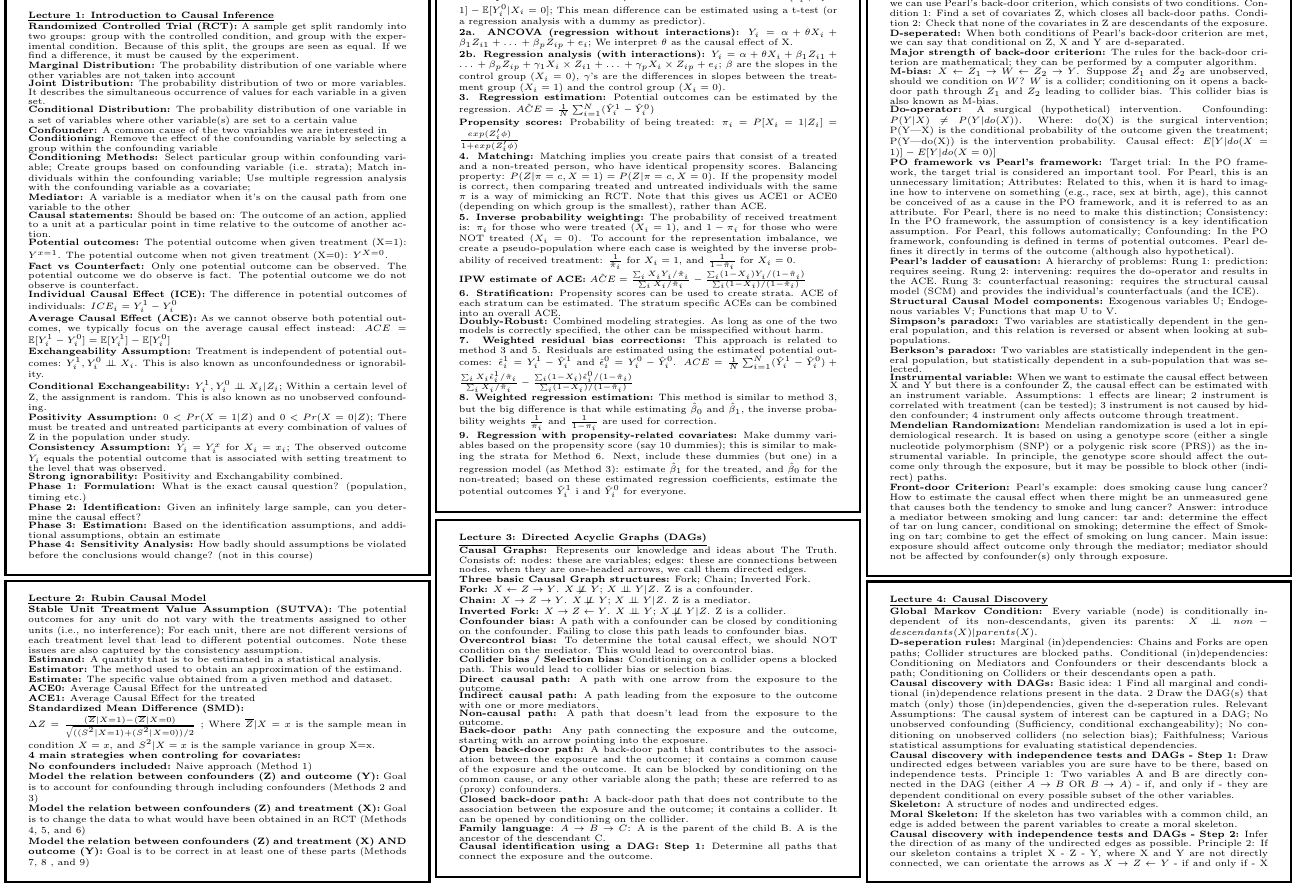
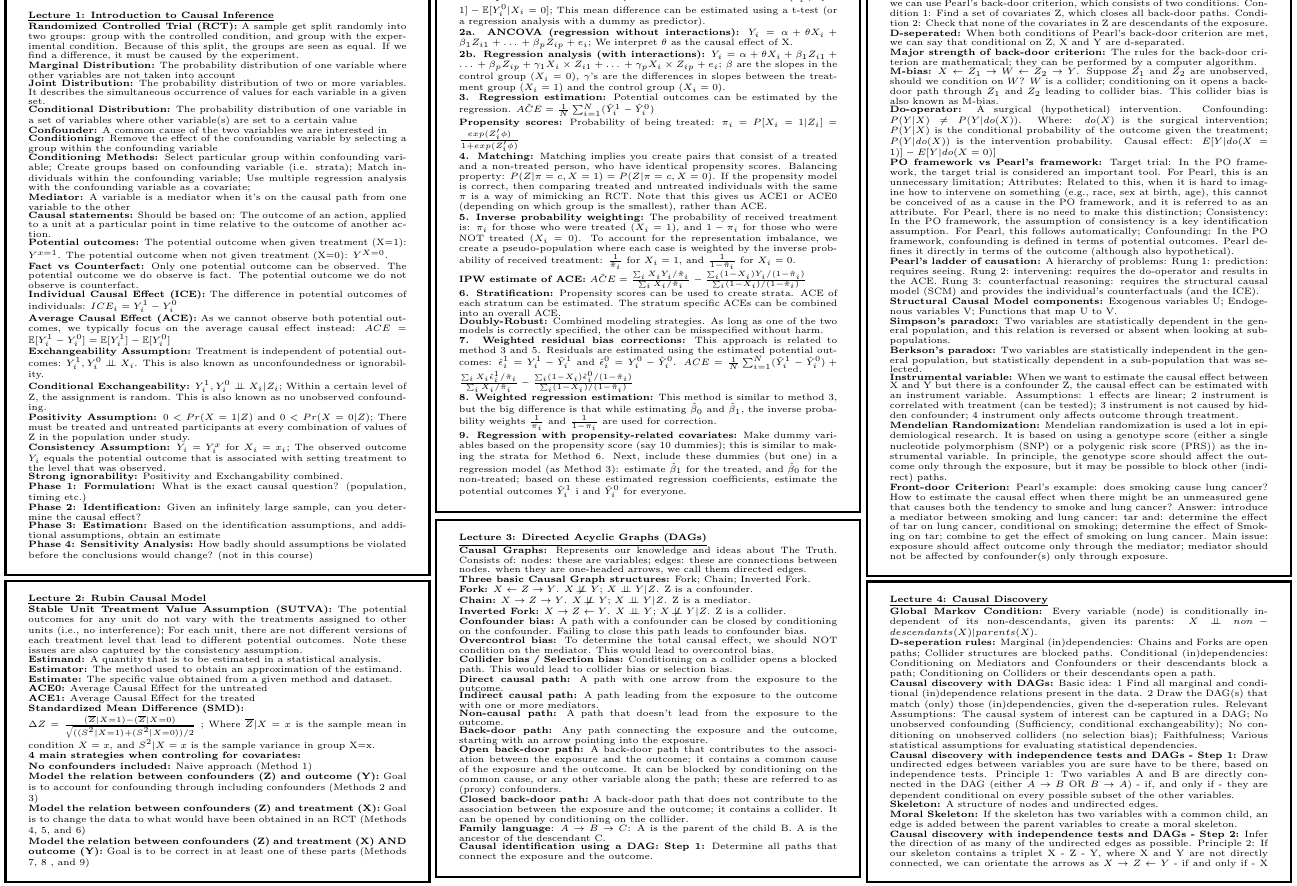
Before and after one commit to timrentenaar/INFOMDCSBS, a LaTeX document (LaTeX/INFOMDCSBS_cheatsheet.tex): part of page 1 of 2, cut so that both start at the same text. Compiled offline with pdfLaTeX.

Commit message:
Update INFOMDCSBS_cheatsheet.tex 24-01-19
Fixed some typos

```diff
--- a/LaTeX/INFOMDCSBS_cheatsheet.tex
+++ b/LaTeX/INFOMDCSBS_cheatsheet.tex
@@ -121,7 +121,7 @@ INFOMDCSBS Cheat Sheet - Created by Tim Rentenaar
 \textbf{D-seperated:} When both conditions of Pearl's back-door criterion are met, we can say that conditional on Z, X and Y are d-separated.\\
 \textbf{Major strength of back-door criterion:} The rules for the back-door criterion are mathematical; they can be performed by a computer algorithm.\\
 \textbf{M-bias:} $X \leftarrow Z_1 \rightarrow W \leftarrow Z_2 \rightarrow Y$. Suppose $Z_1$ and $Z_2$ are unobserved, should we condition on $W$? $W$ is a collider; conditioning on it opens a back-door path through $Z_1$ and $Z_2$ leading to collider bias. This collider bias is also known as M-bias.\\
-\textbf{Do-operator:} A surgical (hypothetical) intervention. Confounding: $P(Y|X) \neq P(Y|do(X))$. Where: do(X) is the surgical intervention; P(Y|X) is the conditional probability of the outcome given the treatment; P(Y|do(X)) is the intervention probability. Causal effect: $E[Y|do(X = 1)]-E[Y|do(X = 0)]$\\
+\textbf{Do-operator:} A surgical (hypothetical) intervention. Confounding: $P(Y|X) \neq P(Y|do(X))$. Where: $do(X)$ is the surgical intervention; $P(Y|X)$ is the conditional probability of the outcome given the treatment; $P(Y|do(X))$ is the intervention probability. Causal effect: $E[Y|do(X = 1)]-E[Y|do(X = 0)]$\\
 \textbf{PO framework vs Pearl's framework:} Target trial: In the PO framework, the target trial is considered an important tool. For Pearl, this is an unnecessary limitation; Attributes: Related to this, when it is hard to imagine how to intervene on something (e.g., race, sex at birth, age), this cannot be conceived of as a cause in the PO framework, and it is referred to as an attribute. For Pearl, there is no need to make this distinction; Consistency: In the PO framework, the assumption of consistency is a key identification assumption. For Pearl, this follows automatically; Confounding: In the PO framework, confounding is defined in terms of potential outcomes. Pearl defines it directly in terms of the outcome (although also hypothetical).\\
 \textbf{Pearl’s ladder of causation:} A hierarchy of problems: Rung 1: prediction: requires seeing. Rung 2: intervening: requires the do-operator and results in the ACE. Rung 3: counterfactual reasoning: requires the structural causal model (SCM) and provides the individual’s counterfactuals (and the ICE).\\
 \textbf{Structural Causal Model components:} Exogenous variables U; Endogenous variables V; Functions that map U to V.\\
```
